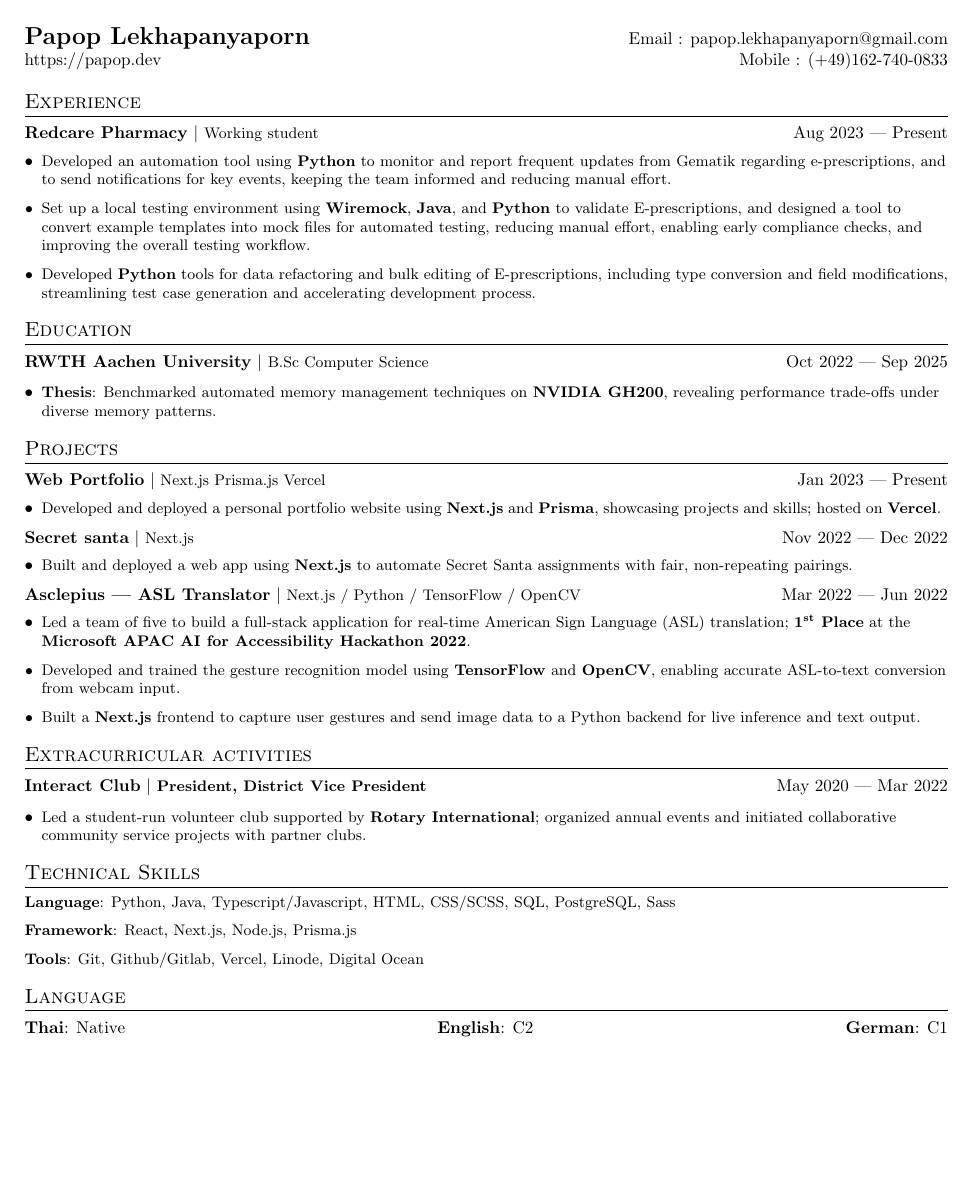
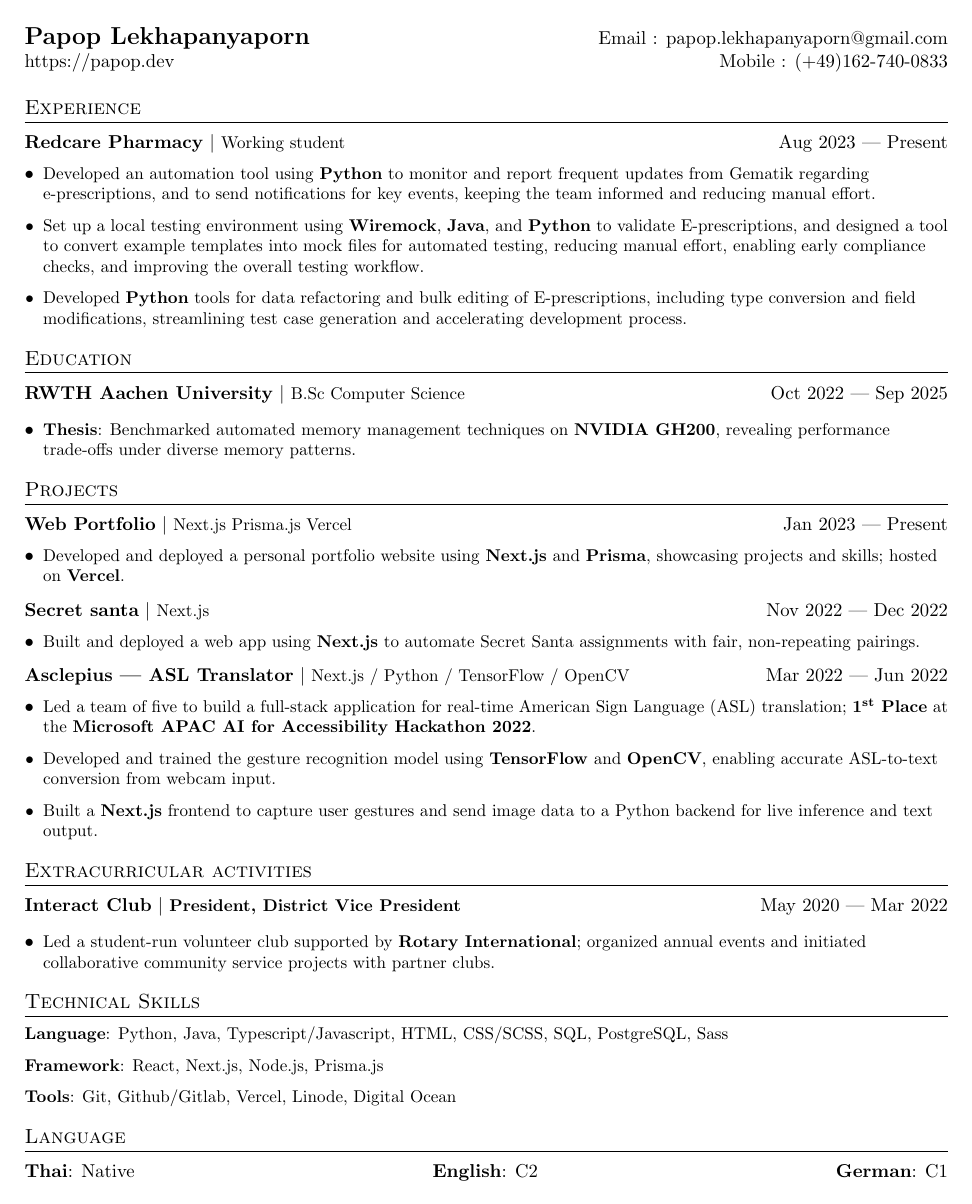
Before and after one commit to Retaehc-pop/RESUME, a LaTeX CV (resume.tex): the whole page. Compiled offline with pdfLaTeX.

Commit message:
Change Structure

```diff
--- a/resume.tex
+++ b/resume.tex
@@ -2,7 +2,7 @@
 % Resume in Latex : 2024
 %-------------------------
 
-\documentclass[letterpaper, 9pt]{article}
+\documentclass[letterpaper, 11pt]{article}
 \usepackage[letterpaper, top=0.5in, bottom=0.5in, left=0.5in, right=0.5in]{geometry}
 
 %%% Special Character
```
Also changed, not shown: resume.pdf.
